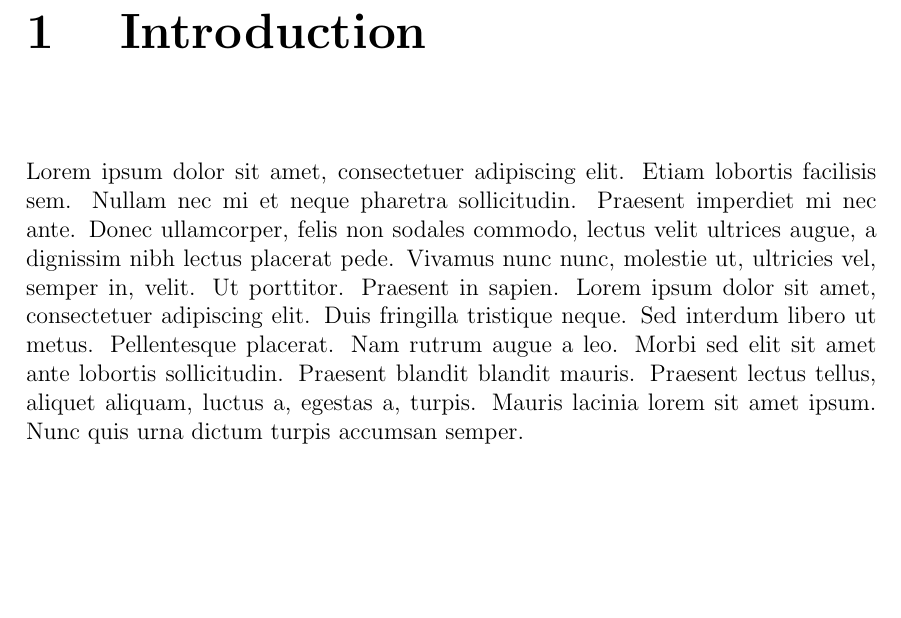
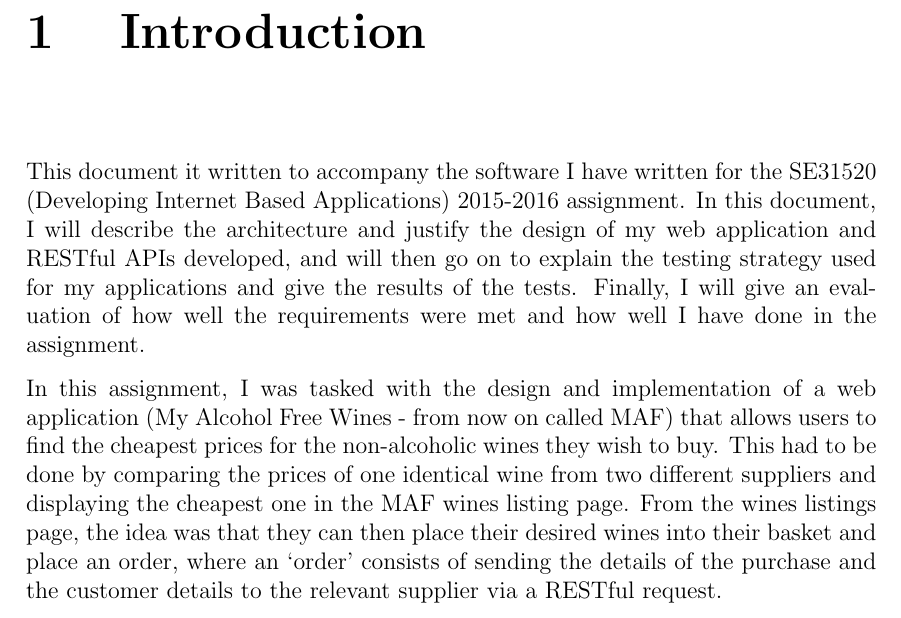
Before and after one commit to DaleMPeters/rails-assignment, a LaTeX document (report/report.tex): part of page 4 of 9, cut so that both start at the same text, the shorter picture padded with empty space. Compiled offline with pdfLaTeX; a LaTeX package or settings file that is missing is left out.

Commit message:
Initial commit of report tex file

```diff
--- a/report/report.tex
+++ b/report/report.tex
@@ -49,7 +49,16 @@
 
 \tableofcontents\newpage
 \chapter{Introduction}
-    \blindtext
+    This document it written to accompany the software I have written for the SE31520 (Developing Internet Based Applications) 2015-2016 assignment. In this
+    document, I will describe the architecture and justify the design of my web application and RESTful APIs developed, and will then go on
+    to explain the testing strategy used for my applications and give the results of the tests. Finally, I will give an evaluation of how well the requirements
+    were met and how well I have done in the assignment.
+
+    In this assignment, I was tasked with the design and implementation of a web application (My Alcohol Free Wines - from now on called MAF) that allows users to find the cheapest prices
+    for the non-alcoholic wines they wish to buy. This had to be done by comparing the prices of one identical wine from two different suppliers and displaying the
+    cheapest one in the MAF wines listing page. From the wines listings page, the idea was that they can then place their desired wines into their basket and place
+    an order, where an `order' consists of sending the details of the purchase and the customer details to the relevant supplier via a RESTful request.
+
 \chapter{Design/Architecture}
     \section{My Alcohol Free Wines}
     \blindtext
```
